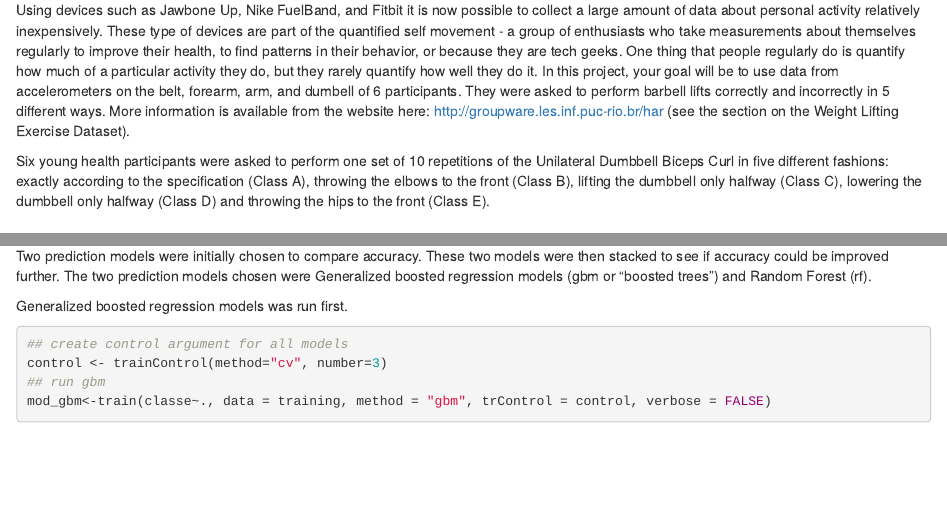
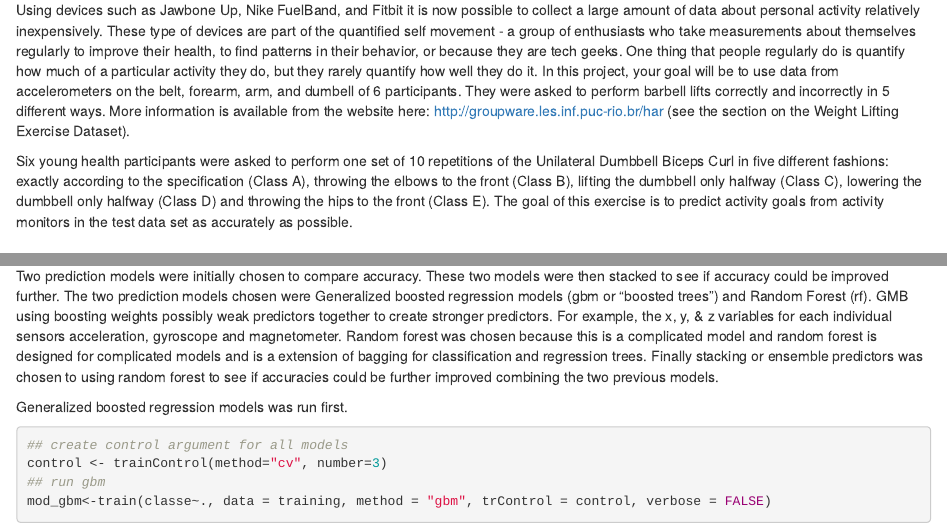
Before and after one commit to mcoonley/Weight-Lifting-Exercises---Practical-Machine-Learning-Predictive-Models, an R Markdown document (Weight lifting exercise predictive models.Rmd): the page in a window 1100 px wide, from 180 px down, and a second part further down, joined at a grey line. Rendered offline with R 4.5, knitr and Pandoc, with nearby package versions; some code elsewhere in the file could not run offline.

Commit message:
Add files via upload

```diff
--- a/Weight lifting exercise predictive models.Rmd
+++ b/Weight lifting exercise predictive models.Rmd
@@ -13,7 +13,7 @@ knitr::opts_chunk$set(echo = TRUE)
 
 Using devices such as Jawbone Up, Nike FuelBand, and Fitbit it is now possible to collect a large amount of data about personal activity relatively inexpensively. These type of devices are part of the quantified self movement - a group of enthusiasts who take measurements about themselves regularly to improve their health, to find patterns in their behavior, or because they are tech geeks. One thing that people regularly do is quantify how much of a particular activity they do, but they rarely quantify how well they do it. In this project, your goal will be to use data from accelerometers on the belt, forearm, arm, and dumbell of 6 participants. They were asked to perform barbell lifts correctly and incorrectly in 5 different ways. More information is available from the website here: http://groupware.les.inf.puc-rio.br/har (see the section on the Weight Lifting Exercise Dataset).
 
-Six young health participants were asked to perform one set of 10 repetitions of the Unilateral Dumbbell Biceps Curl in five different fashions: exactly according to the specification (Class A), throwing the elbows to the front (Class B), lifting the dumbbell only halfway (Class C), lowering the dumbbell only halfway (Class D) and throwing the hips to the front (Class E).
+Six young health participants were asked to perform one set of 10 repetitions of the Unilateral Dumbbell Biceps Curl in five different fashions: exactly according to the specification (Class A), throwing the elbows to the front (Class B), lifting the dumbbell only halfway (Class C), lowering the dumbbell only halfway (Class D) and throwing the hips to the front (Class E).  The goal of this exercise is to predict activity goals from activity monitors in the test data set as accurately as possible.
 
 ## DATA
 
@@ -46,7 +46,7 @@ validation<-WLEtrain[-inTrain,]
 
 ## CREATE MODELS
 
-Two prediction models were initially chosen to compare accuracy.  These two models were then stacked to see if accuracy could be improved further. The two prediction models chosen were Generalized boosted regression models (gbm or "boosted trees") and Random Forest (rf).
+Two prediction models were initially chosen to compare accuracy.  These two models were then stacked to see if accuracy could be improved further. The two prediction models chosen were Generalized boosted regression models (gbm or "boosted trees") and Random Forest (rf). GMB using boosting weights possibly weak predictors together to create stronger predictors.  For example, the x, y, & z variables for each individual sensors acceleration, gyroscope and magnetometer.  Random forest was chosen because this is a complicated model and random forest is designed for complicated models and is a extension of bagging for classification and regression trees.   Finally stacking or ensemble predictors was chosen to using random forest to see if accuracies could be further improved combining the two previous models.
 
 Generalized boosted regression models was run first.
 
```
